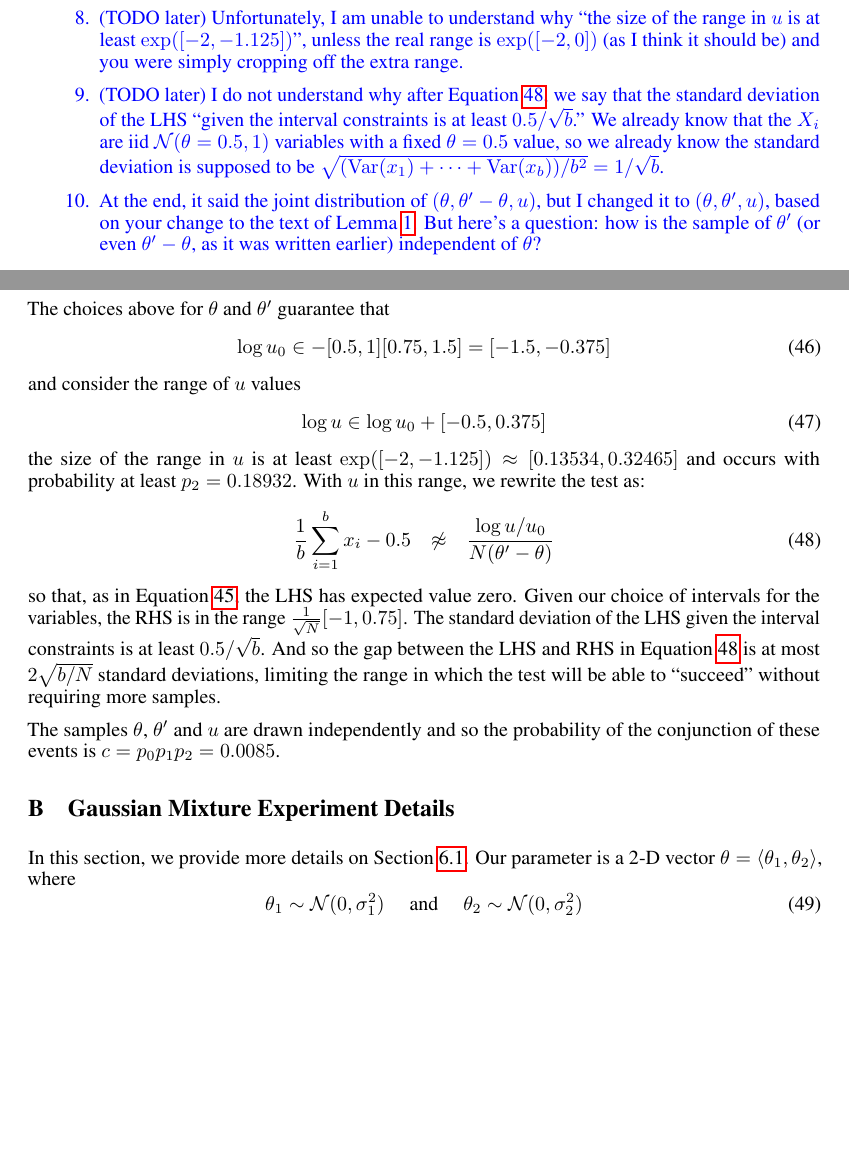
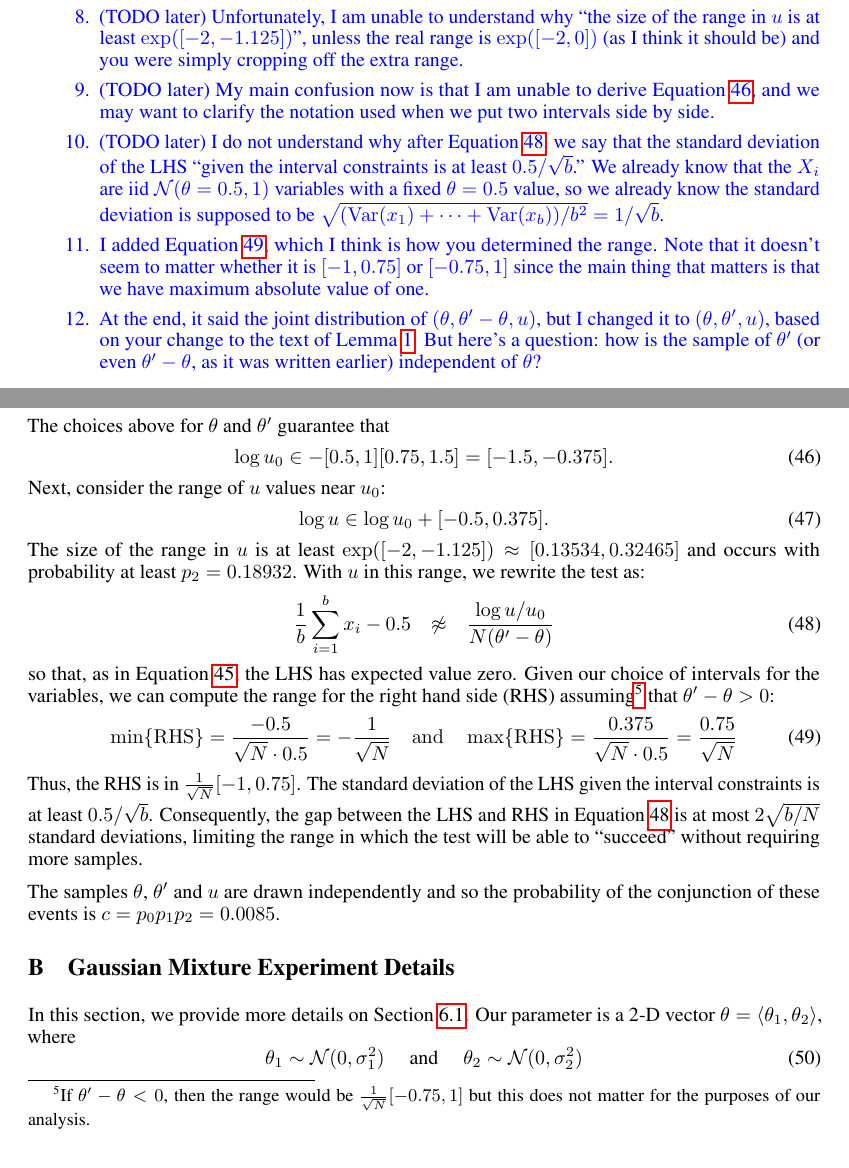
Before and after one commit to DanielTakeshi/New_MH_Test, a LaTeX paper (nips_2016.tex): two parts of pages 16 and 17 of 18, joined at a grey line, cut so that both start at the same text, the shorter picture padded with empty space. Compiled offline with pdfLaTeX.

Commit message:
Updated Appendix A now send email to John

```diff
--- a/nips_2016.tex
+++ b/nips_2016.tex
@@ -1292,6 +1292,10 @@ In this appendix, we describe the following topics:
     is $\exp([-2,0])$ (as I think it should be) and you were simply cropping off
     the extra range.
 
+    \item (TODO later) My main confusion now is that I am unable to derive
+    Equation~\ref{eq:log_uo_range}, and we may want to clarify the notation used
+    when we put two intervals side by side.
+
     \item (TODO later) I do not understand why after
     Equation~\ref{eq:accept_test_rewritten}, we say that the standard deviation
     of the LHS ``given the interval constraints is at least $0.5/\sqrt{b}$.'' We
@@ -1299,6 +1303,11 @@ In this appendix, we describe the following topics:
     with a fixed $\theta = 0.5$ value, so we already know the standard deviation
     is supposed to be $\sqrt{({\rm Var}(x_1) + \cdots + {\rm Var}(x_b))/b^2} =
     1/\sqrt{b}$.
+
+    \item I added Equation~\ref{eq:rhs_range}, which I think is how you
+    determined the range. Note that it doesn't seem to matter whether it is
+    $[-1,0.75]$ or $[-0.75,1]$ since the main thing that matters is that we have
+    maximum absolute value of one.
 
     \item At the end, it said the joint distribution of
     $(\theta,\theta'-\theta,u)$, but I changed it to $(\theta,\theta',u)$, based
@@ -1347,25 +1356,34 @@ sufficiently different from 0.5 to allow the test to succeed.
 
 The choices above for $\theta$ and $\theta'$ guarantee that
 \begin{equation}\label{eq:log_uo_range}
-    \log u_0 \in -[0.5,1][0.75,1.5] = [-1.5, -0.375]
+    \log u_0 \in -[0.5,1][0.75,1.5] = [-1.5, -0.375].
 \end{equation}
-and consider the range of $u$ values
+Next, consider the range of $u$ values near $u_0$:
 \begin{equation}\label{eq:log_u_range}
-    \log u \in \log u_0 + [-0.5,0.375]
+    \log u \in \log u_0 + [-0.5,0.375].
 \end{equation}
-the size of the range in $u$ is at least $\exp([-2,-1.125]) \approx
+The size of the range in $u$ is at least $\exp([-2,-1.125]) \approx
 [0.13534,0.32465]$ and occurs with probability at least $p_2=0.18932$. With $u$
 in this range, we rewrite the test as:
 \begin{equation}\label{eq:accept_test_rewritten}
     \frac{1}{b}\sum_{i=1}^b x_i-0.5 \hspace{0.1in} \not\approx \hspace{0.1in} \frac{\log u/u_0}{N(\theta'-\theta)}
 \end{equation}
 so that, as in Equation~\ref{eq:accept_test_zero}, the LHS has expected value
-zero.  Given our choice of intervals for the variables, the RHS is in the range
-$\frac{1}{\sqrt{N}}[-1,0.75]$. The standard deviation of the LHS given the
-interval constraints is at least $0.5/\sqrt{b}$.  And so the gap between the LHS
-and RHS in Equation~\ref{eq:accept_test_rewritten} is at most $2\sqrt{b/N}$
-standard deviations, limiting the range in which the test will be able to
-``succeed'' without requiring more samples.
+zero.  Given our choice of intervals for the variables, we can compute the range
+for the right hand side (RHS) assuming\footnote{If $\theta'-\theta<0$, then the
+range would be $\frac{1}{\sqrt{N}}[-0.75,1]$ but this does not matter for
+the purposes of our analysis.} that $\theta'-\theta > 0$:
+\begin{equation}\label{eq:rhs_range}
+    \min\{{\rm RHS}\} = \frac{-0.5}{\sqrt{N} \cdot 0.5} = -\frac{1}{\sqrt{N}}
+    \quad {\rm and} \quad
+    \max\{{\rm RHS}\} = \frac{0.375}{\sqrt{N} \cdot 0.5} = \frac{0.75}{\sqrt{N}}
+\end{equation}
+Thus, the RHS is in $\frac{1}{\sqrt{N}}[-1,0.75]$.  The standard deviation of
+the LHS given the interval constraints is at least $0.5/\sqrt{b}$.
+Consequently, the gap between the LHS and RHS in
+Equation~\ref{eq:accept_test_rewritten} is at most $2\sqrt{b/N}$ standard
+deviations, limiting the range in which the test will be able to ``succeed''
+without requiring more samples.
 
 The samples $\theta$, $\theta'$ and $u$ are drawn independently and so the
 probability of the conjunction of these events is $c = p_0 p_1 p_2 = 0.0085$.
```
Also changed, not shown: nips_2016.pdf.
